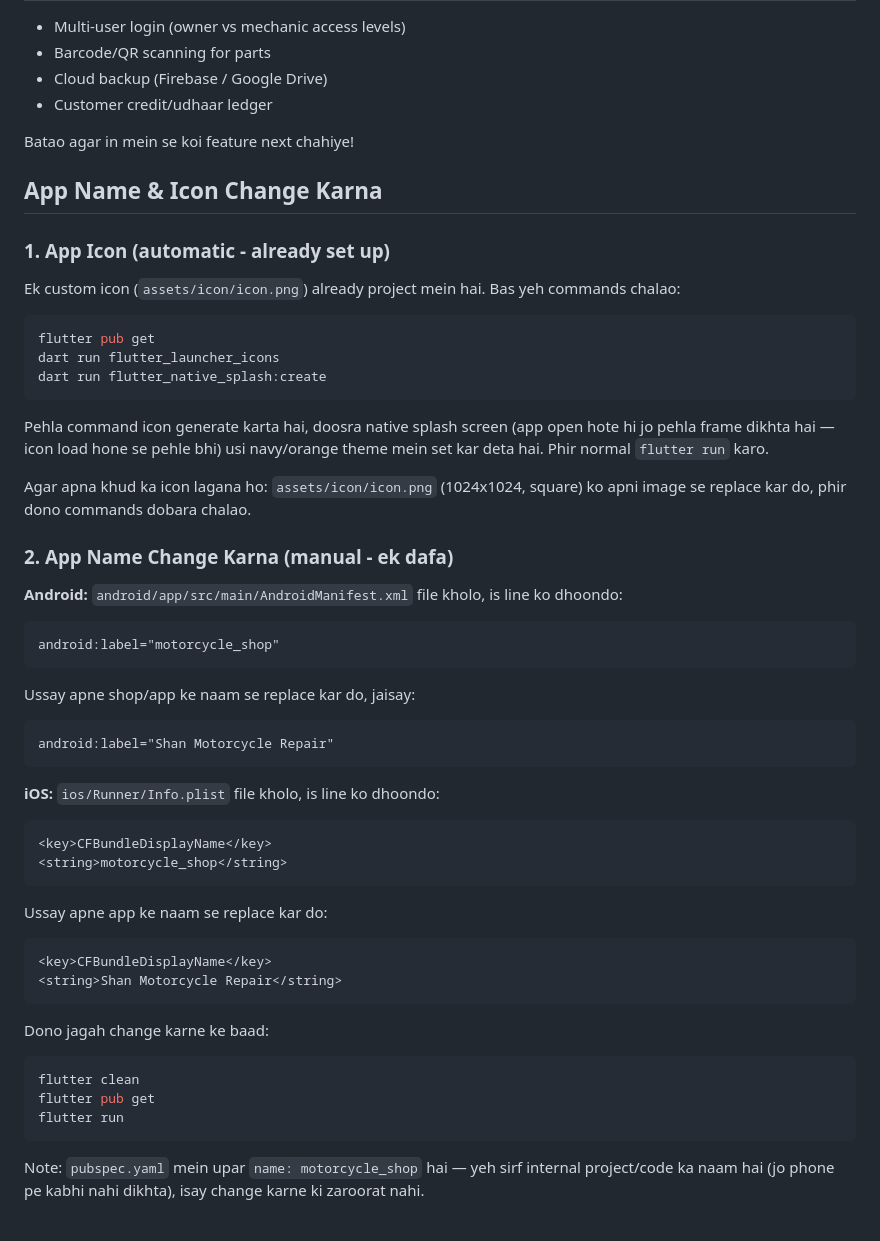
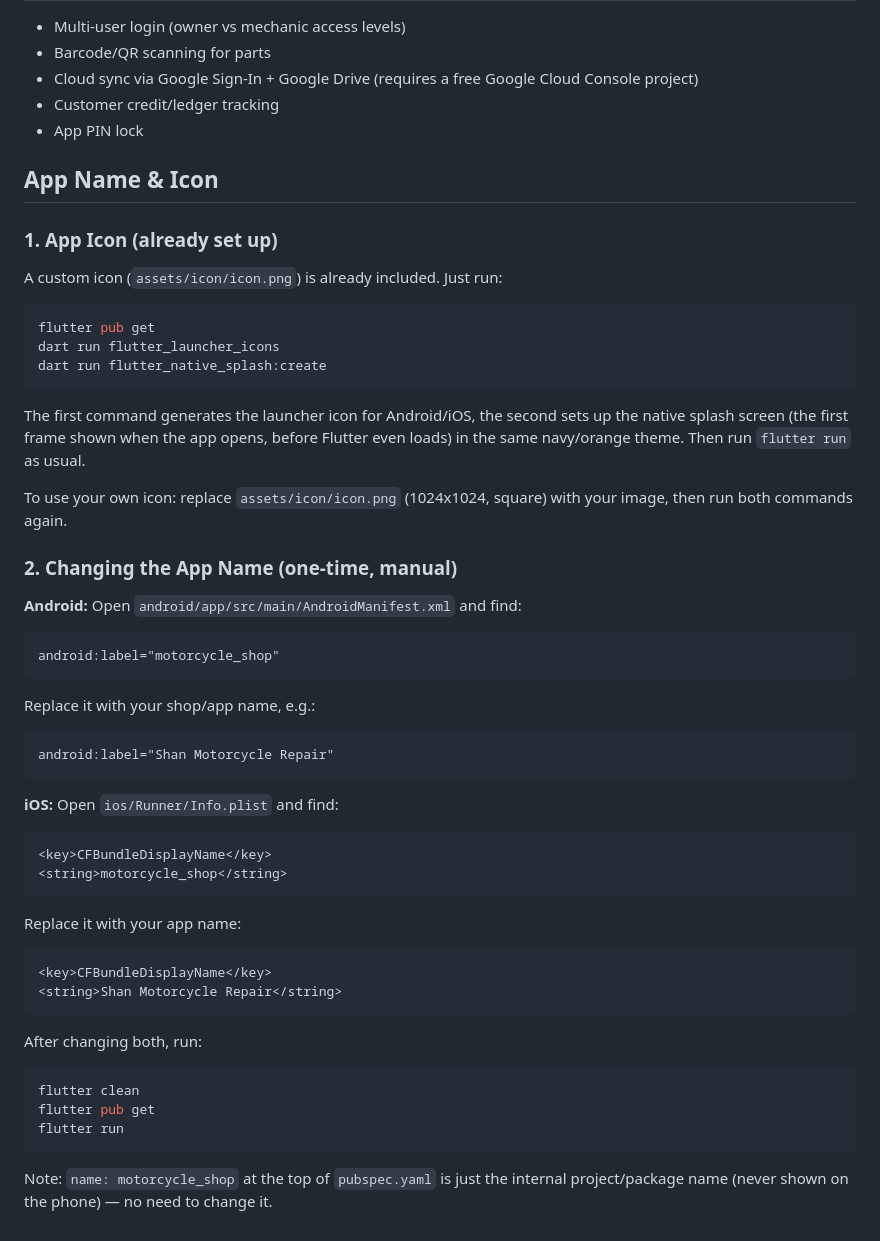
Before and after one commit to xeecode/Moto-Repair, a Markdown page: README.md, the part around one of its changes. Rendered like a GitHub page.

````diff
--- a/README.md
+++ b/README.md
@@ -69,52 +80,51 @@ lib/
 - Multi-user login (owner vs mechanic access levels)
 - Barcode/QR scanning for parts
-- Cloud backup (Firebase / Google Drive)
-- Customer credit/udhaar ledger
+- Cloud sync via Google Sign-In + Google Drive (requires a free Google Cloud Console project)
+- Customer credit/ledger tracking
+- App PIN lock
 
-Batao agar in mein se koi feature next chahiye!
+## App Name & Icon
 
-## App Name & Icon Change Karna
-
-### 1. App Icon (automatic - already set up)
-Ek custom icon (`assets/icon/icon.png`) already project mein hai. Bas yeh commands chalao:
+### 1. App Icon (already set up)
+A custom icon (`assets/icon/icon.png`) is already included. Just run:
 ```bash
 flutter pub get
 dart run flutter_launcher_icons
 dart run flutter_native_splash:create
 ```
-Pehla command icon generate karta hai, doosra native splash screen (app open hote hi jo pehla frame dikhta hai — icon load hone se pehle bhi) usi navy/orange theme mein set kar deta hai. Phir normal `flutter run` karo.
+The first command generates the launcher icon for Android/iOS, the second sets up the native splash screen (the first frame shown when the app opens, before Flutter even loads) in the same navy/orange theme. Then run `flutter run` as usual.
 
-Agar apna khud ka icon lagana ho: `assets/icon/icon.png` (1024x1024, square) ko apni image se replace kar do, phir dono commands dobara chalao.
+To use your own icon: replace `assets/icon/icon.png` (1024x1024, square) with your image, then run both commands again.
 
-### 2. App Name Change Karna (manual - ek dafa)
+### 2. Changing the App Name (one-time, manual)
 
 **Android:**
-`android/app/src/main/AndroidManifest.xml` file kholo, is line ko dhoondo:
+Open `android/app/src/main/AndroidManifest.xml` and find:
 ```xml
 android:label="motorcycle_shop"
 ```
-Ussay apne shop/app ke naam se replace kar do, jaisay:
+Replace it with your shop/app name, e.g.:
 ```xml
 android:label="Shan Motorcycle Repair"
 ```
 
 **iOS:**
-`ios/Runner/Info.plist` file kholo, is line ko dhoondo:
+Open `ios/Runner/Info.plist` and find:
 ```xml
 <key>CFBundleDisplayName</key>
 <string>motorcycle_shop</string>
 ```
-Ussay apne app ke naam se replace kar do:
+Replace it with your app name:
 ```xml
 <key>CFBundleDisplayName</key>
 <string>Shan Motorcycle Repair</string>
 ```
 
-Dono jagah change karne ke baad:
+After changing both, run:
 ```bash
 flutter clean
 flutter pub get
 flutter run
 ```
 
-Note: `pubspec.yaml` mein upar `name: motorcycle_shop` hai — yeh sirf internal project/code ka naam hai (jo phone pe kabhi nahi dikhta), isay change karne ki zaroorat nahi.
+Note: `name: motorcycle_shop` at the top of `pubspec.yaml` is just the internal project/package name (never shown on the phone) — no need to change it.
````
Also changed, not shown: other parts of README.md (+36 -25 lines).
